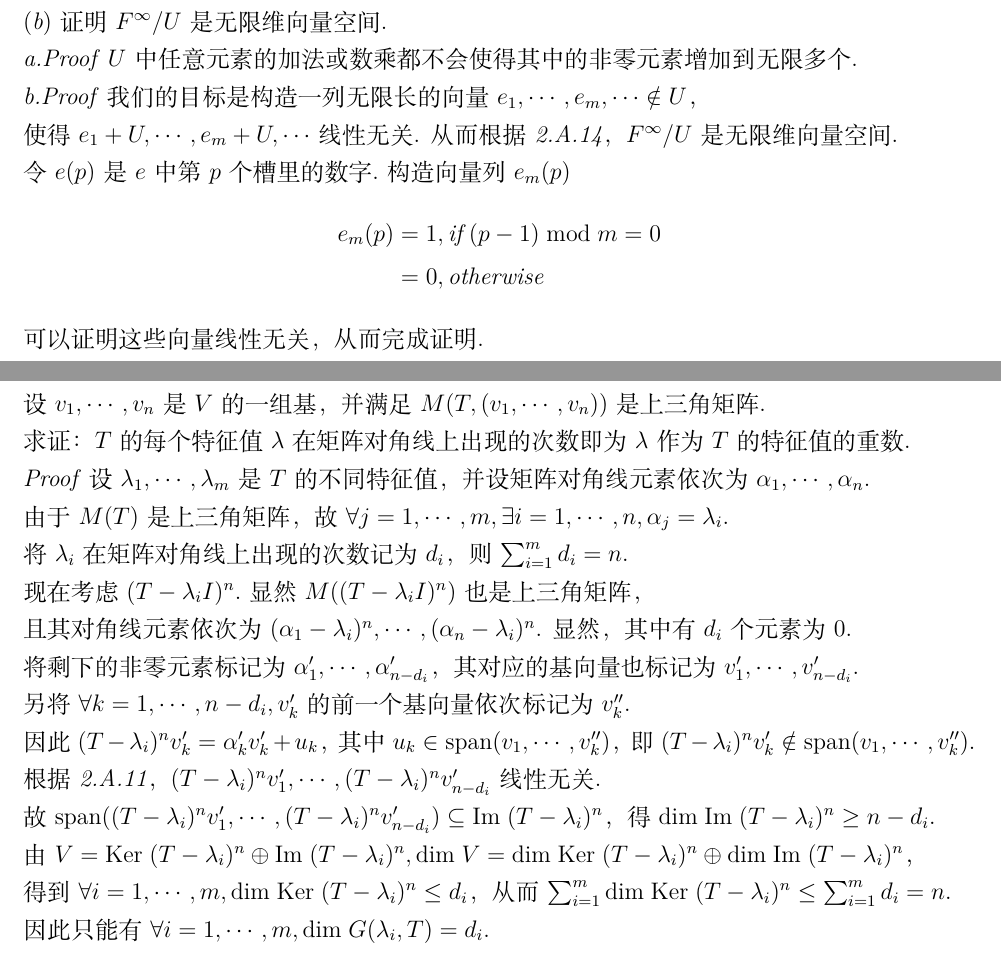
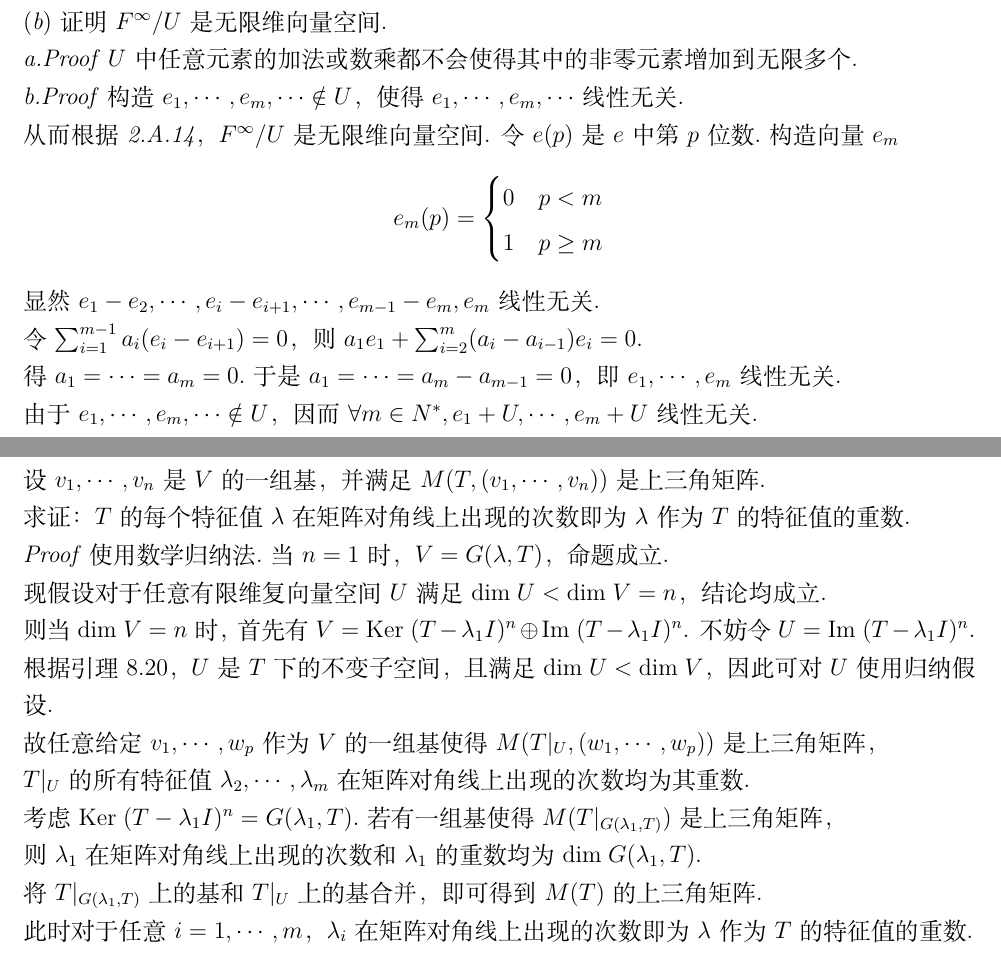
Before and after one commit to ftcatsoc/LADR, a LaTeX document (main_doc/main.tex, which reads chapter_3/3.E.tex, chapter_8/8.B.tex): two parts of pages 21 and 50 of 53, joined at a grey line, cut so that both start at the same text. Compiled offline with XeLaTeX.

Commit message:
改善了3.E.14和8.B.11的证明。

```diff
--- a/chapter_3/3.E.tex
+++ b/chapter_3/3.E.tex
@@ -240,17 +240,24 @@
 \(U\)中任意元素的加法或数乘都不会使得其中的非零元素增加到无限多个.
 
 \textit{b.Proof}
-我们的目标是构造一列无限长的向量\(e_1,\cdots,e_m,\cdots \notin U\)，
+构造\(e_1,\cdots,e_m,\cdots \notin U\)，使得\(e_1,\cdots,e_m,\cdots\)线性无关.
 
-使得\(e_1+U,\cdots,e_m+U,\cdots\)线性无关.
 从而根据\textit{2.A.14}，\(F^\infty /U\)是无限维向量空间.
+令\(e(p)\)是\(e\)中第\(p\)位数.构造向量\(e_m\)
+    \begin{align*}
+        e_m(p)=
+            \begin{cases}
+                0 & p<m \\
+                1 & p \geq m
+            \end{cases}
+    \end{align*}
+显然\(e_1-e_2,\cdots,e_i-e_{i+1},\cdots,e_{m-1}-e_m,e_m\)线性无关.
 
-令\(e(p)\)是\(e\)中第\(p\)个槽里的数字.构造向量列\(e_m(p)\)
-    \begin{align*}
-        e_m(p) &=1,\textit{if} \; (p-1) \bmod m=0 \\
-            &=0,\textit{otherwise}
-    \end{align*}
-可以证明这些向量线性无关，从而完成证明.
+令\(\sum_{i=1}^{m-1} a_i(e_i-e_{i+1})=0\)，则\(a_1e_1+\sum_{i=2}^m(a_i-a_{i-1})e_i=0\).
+
+得\(a_1=\cdots=a_m=0\).于是\(a_1=\cdots=a_m-a_{m-1}=0\)，即\(e_1,\cdots,e_m\)线性无关.
+
+由于\(e_1,\cdots,e_m,\cdots \notin U\)，因而\(\forall m \in N^*,e_1+U,\cdots,e_m+U\)线性无关.
 
 \newpage
 
--- a/chapter_8/8.B.tex
+++ b/chapter_8/8.B.tex
@@ -209,34 +208,23 @@
 求证：\(T\)的每个特征值\(\lambda\)在矩阵对角线上出现的次数即为\(\lambda\)作为\(T\)的特征值的重数.
 
 \textit{Proof}
-设\(\lambda_1,\cdots,\lambda_m\)是\(T\)的不同特征值，并设矩阵对角线元素依次为\(\alpha_1,\cdots,\alpha_n\).
+使用数学归纳法.当\(n=1\)时，\(V=G(\lambda,T)\)，命题成立.
 
-由于\(M(T)\)是上三角矩阵，故\(\forall j=1,\cdots,m,\exists i=1,\cdots,n,\alpha_j=\lambda_i\).
+现假设对于任意有限维复向量空间\(U\)满足\(\mydim U<\mydim V=n\)，结论均成立.
 
-将\(\lambda_i\)在矩阵对角线上出现的次数记为\(d_i\)，则\(\sum_{i=1}^m d_i=n\).
+则当\(\mydim V=n\)时，首先有\(V=\Ker (T-\lambda_1 I)^n \oplus \Img (T-\lambda_1 I)^n\).
+不妨令\(U=\Img (T-\lambda_1 I)^n\).
 
-现在考虑\((T-\lambda_i I)^n\).显然\(M((T-\lambda_i I)^n)\)也是上三角矩阵，
+根据引理8.20，\(U\)是\(T\)下的不变子空间，且满足\(\mydim U<\mydim V\)，因此可对\(U\)使用归纳假设.
 
-且其对角线元素依次为\((\alpha_1-\lambda_i)^n,\cdots,(\alpha_n-\lambda_i)^n\).
-显然，其中有\(d_i\)个元素为\(0\).
+故任意给定\(v_1,\cdots,w_p\)作为\(V\)的一组基使得\(M(T|_U,(w_1,\cdots,w_p))\)是上三角矩阵，
 
-将剩下的非零元素标记为\(\alpha'_1,\cdots,\alpha'_{n-d_i}\)，
-其对应的基向量也标记为\(v'_1,\cdots,v'_{n-d_i}\).
+\(T|_U\)的所有特征值\(\lambda_2,\cdots,\lambda_m\)在矩阵对角线上出现的次数均为其重数.
 
-另将\(\forall k=1,\cdots,n-d_i,v'_k\)的前一个基向量依次标记为\(v''_k\).
+考虑\(\Ker (T-\lambda_1 I)^n=G(\lambda_1,T)\).若有一组基使得\(M(T|_{G(\lambda_1,T)})\)是上三角矩阵，
 
-因此\((T-\lambda_i)^n v'_k=\alpha'_kv'_k+u_k\)，其中\(u_k \in \myspan (v_1,\cdots,v''_k)\)，
-即\((T-\lambda_i)^n v'_k \notin \myspan (v_1,\cdots,v''_k)\).
+则\(\lambda_1\)在矩阵对角线上出现的次数和\(\lambda_1\)的重数均为\(\mydim G(\lambda_1,T)\).
 
-根据\textit{2.A.11}，\((T-\lambda_i)^n v'_1,\cdots,(T-\lambda_i)^n v'_{n-d_i}\)线性无关.
+将\(T|_{G(\lambda_1,T)}\)上的基和\(T|_U\)上的基合并，即可得到\(M(T)\)的上三角矩阵.
 
-故\(\myspan ((T-\lambda_i)^n v'_1,\cdots,(T-\lambda_i)^n v'_{n-d_i}) \subseteq \Img (T-\lambda_i)^n\)，
-得\(\mydim \Img (T-\lambda_i)^n \geq n-d_i\).
-
-由$V=\Ker (T-\lambda_i)^n \oplus \Img (T-\lambda_i)^n,
-\mydim V=\mydim \Ker (T-\lambda_i)^n \oplus \mydim \Img (T-\lambda_i)^n$，
-
-得到\(\forall i=1,\cdots,m,\mydim \Ker (T-\lambda_i)^n \leq d_i\)，
-从而\(\sum_{i=1}^m \mydim \Ker (T-\lambda_i)^n \leq \sum_{i=1}^m d_i=n\).
-
-因此只能有\(\forall i=1,\cdots,m,\mydim G(\lambda_i,T)=d_i\).
+此时对于任意\(i=1,\cdots,m\)，\(\lambda_i\)在矩阵对角线上出现的次数即为\(\lambda\)作为\(T\)的特征值的重数.
```
Also changed, not shown: chapter_8/8.D.tex (+4 -3 lines), main_doc/main.pdf (deleted), chapter_8/8.B.tex (7 more changed lines).
